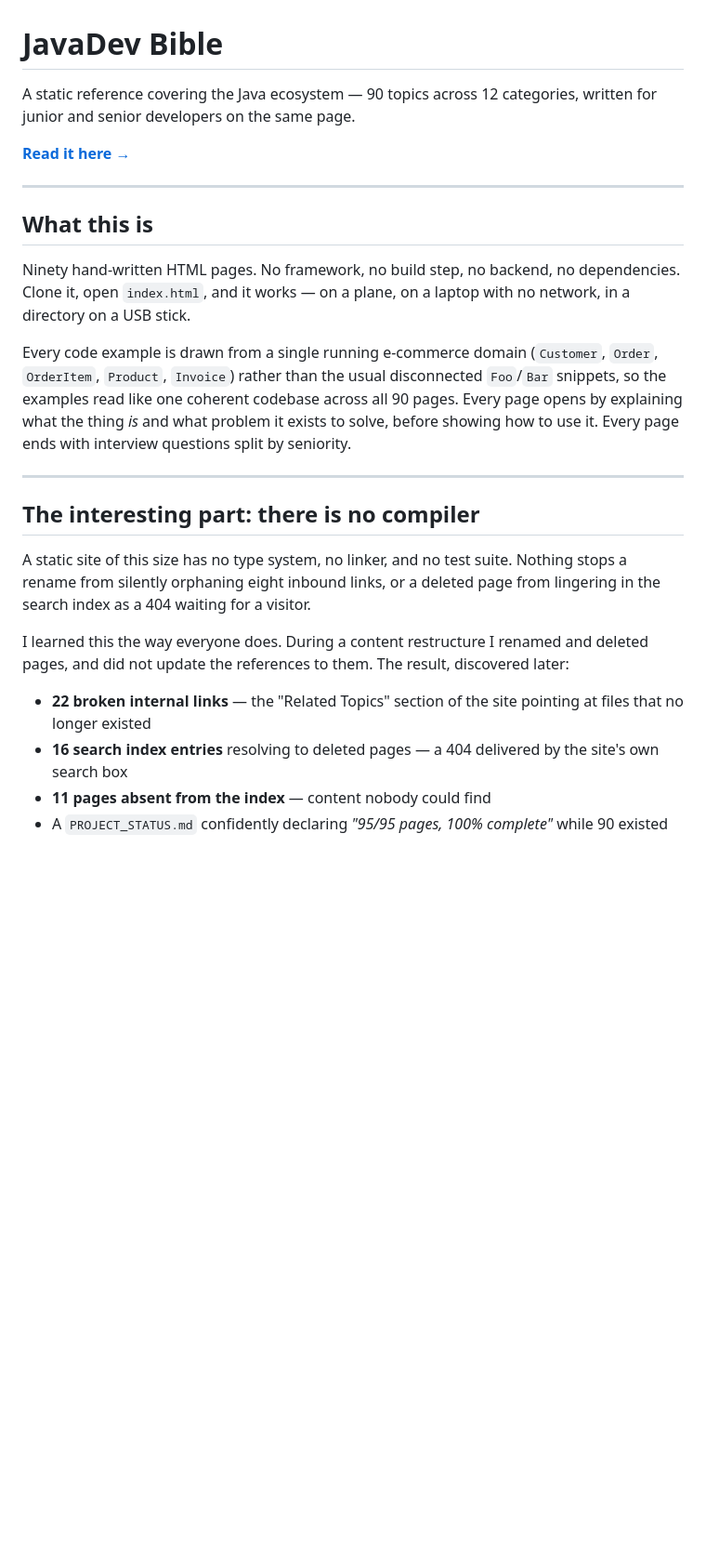
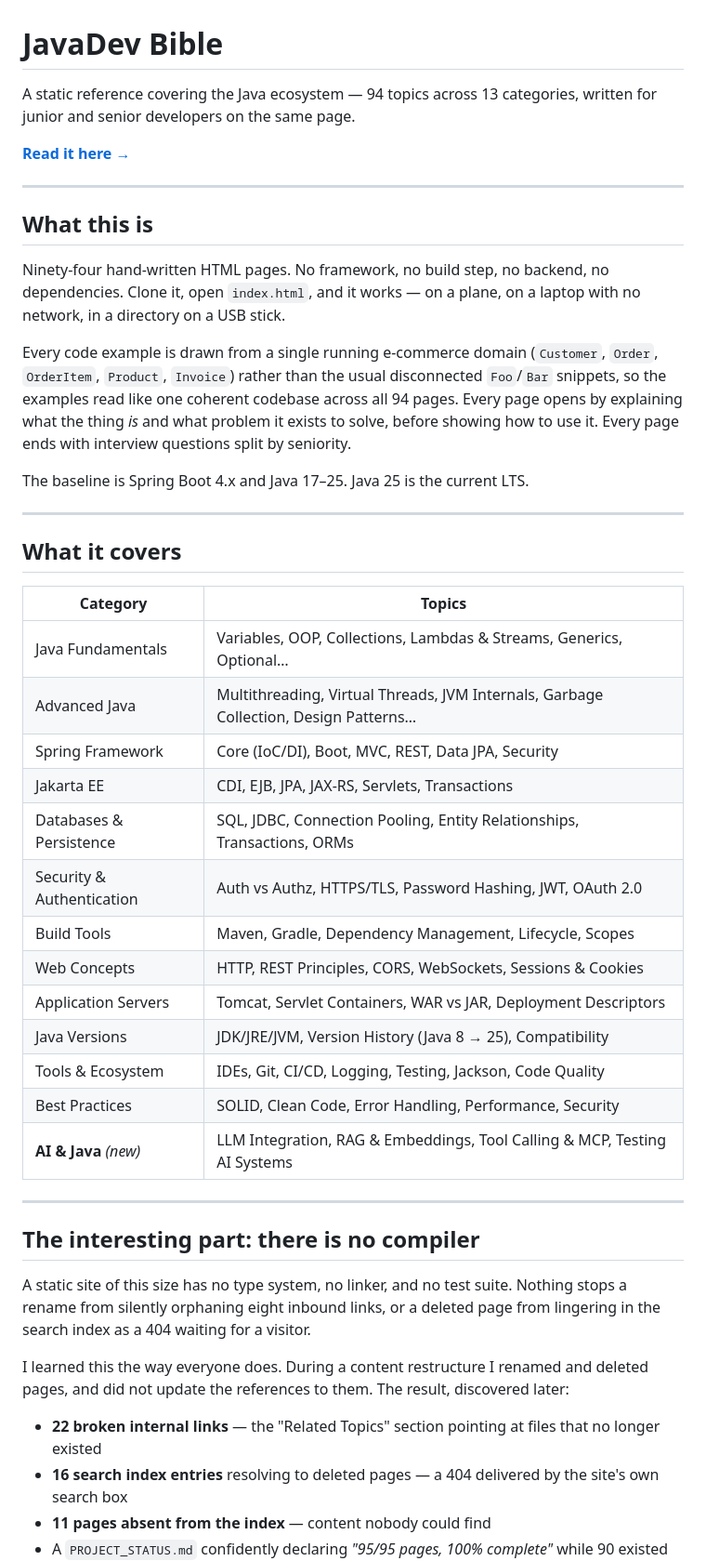
Before and after one commit to Karlete/javadevbible, a Markdown page: README.md, the part around one of its changes. Shown at 93% size. GitHub-like rendering; blank space fills up the shorter version.

```diff
--- a/README.md
+++ b/README.md
@@ -1,6 +1,6 @@
 # JavaDev Bible
 
-A static reference covering the Java ecosystem — 90 topics across 12 categories, written for junior and senior developers on the same page.
+A static reference covering the Java ecosystem — 94 topics across 13 categories, written for junior and senior developers on the same page.
 
 **[Read it here →](https://karlete.github.io/javadevbible/javabible/index.html)**
 
@@ -8,9 +8,31 @@ A static reference covering the Java ecosystem — 90 topics across 12 categorie
 
 ## What this is
 
-Ninety hand-written HTML pages. No framework, no build step, no backend, no dependencies. Clone it, open `index.html`, and it works — on a plane, on a laptop with no network, in a directory on a USB stick.
+Ninety-four hand-written HTML pages. No framework, no build step, no backend, no dependencies. Clone it, open `index.html`, and it works — on a plane, on a laptop with no network, in a directory on a USB stick.
 
-Every code example is drawn from a single running e-commerce domain (`Customer`, `Order`, `OrderItem`, `Product`, `Invoice`) rather than the usual disconnected `Foo`/`Bar` snippets, so the examples read like one coherent codebase across all 90 pages. Every page opens by explaining what the thing *is* and what problem it exists to solve, before showing how to use it. Every page ends with interview questions split by seniority.
+Every code example is drawn from a single running e-commerce domain (`Customer`, `Order`, `OrderItem`, `Product`, `Invoice`) rather than the usual disconnected `Foo`/`Bar` snippets, so the examples read like one coherent codebase across all 94 pages. Every page opens by explaining what the thing *is* and what problem it exists to solve, before showing how to use it. Every page ends with interview questions split by seniority.
+
+The baseline is Spring Boot 4.x and Java 17–25. Java 25 is the current LTS.
+
+---
+
+## What it covers
+
+| Category | Topics |
+|---|---|
+| Java Fundamentals | Variables, OOP, Collections, Lambdas & Streams, Generics, Optional… |
+| Advanced Java | Multithreading, Virtual Threads, JVM Internals, Garbage Collection, Design Patterns… |
+| Spring Framework | Core (IoC/DI), Boot, MVC, REST, Data JPA, Security |
+| Jakarta EE | CDI, EJB, JPA, JAX-RS, Servlets, Transactions |
+| Databases & Persistence | SQL, JDBC, Connection Pooling, Entity Relationships, Transactions, ORMs |
+| Security & Authentication | Auth vs Authz, HTTPS/TLS, Password Hashing, JWT, OAuth 2.0 |
+| Build Tools | Maven, Gradle, Dependency Management, Lifecycle, Scopes |
+| Web Concepts | HTTP, REST Principles, CORS, WebSockets, Sessions & Cookies |
+| Application Servers | Tomcat, Servlet Containers, WAR vs JAR, Deployment Descriptors |
+| Java Versions | JDK/JRE/JVM, Version History (Java 8 → 25), Compatibility |
+| Tools & Ecosystem | IDEs, Git, CI/CD, Logging, Testing, Jackson, Code Quality |
+| Best Practices | SOLID, Clean Code, Error Handling, Performance, Security |
+| **AI & Java** *(new)* | LLM Integration, RAG & Embeddings, Tool Calling & MCP, Testing AI Systems |
 
 ---
 
@@ -20,7 +42,7 @@ A static site of this size has no type system, no linker, and no test suite. Not
 
 I learned this the way everyone does. During a content restructure I renamed and deleted pages, and did not update the references to them. The result, discovered later:
 
-- **22 broken internal links** — the "Related Topics" section of the site pointing at files that no longer existed
+- **22 broken internal links** — the "Related Topics" section pointing at files that no longer existed
 - **16 search index entries** resolving to deleted pages — a 404 delivered by the site's own search box
 - **11 pages absent from the index** — content nobody could find
 - A `PROJECT_STATUS.md` confidently declaring *"95/95 pages, 100% complete"* while 90 existed
```
Also changed, not shown: other parts of README.md (+70 -10 lines).
